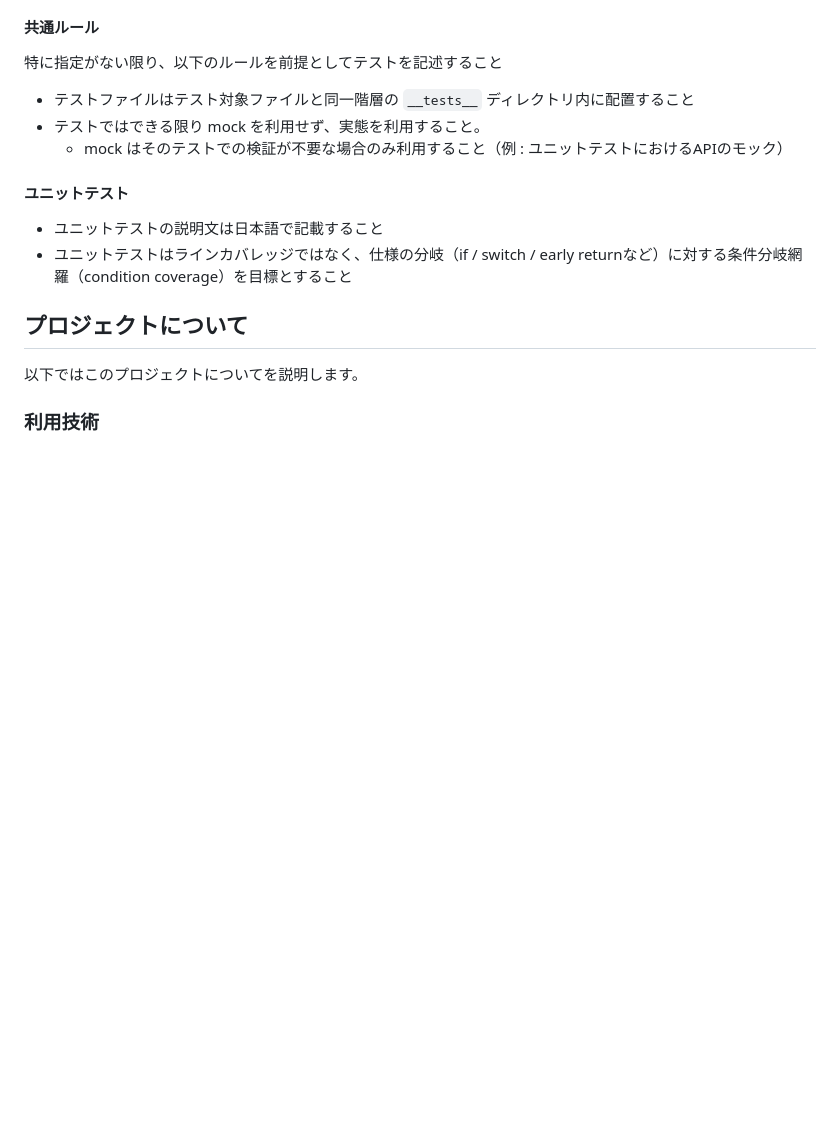
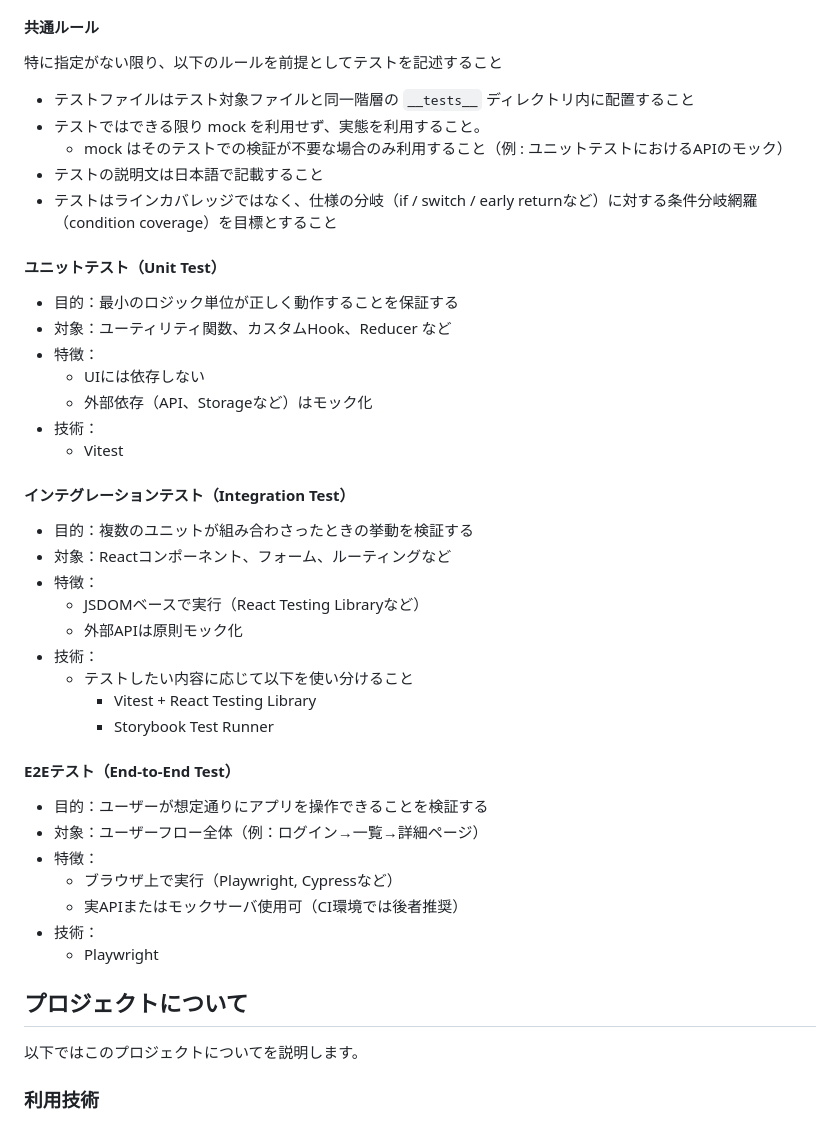
Before and after one commit to ksuke0322/eol-timeline, a Markdown page: GEMINI.md, the part around the change. Drawn GitHub-style; blank space fills up the shorter version.

Commit message:
fix: test rule

```diff
--- a/GEMINI.md
+++ b/GEMINI.md
@@ -58,11 +58,40 @@
 - テストファイルはテスト対象ファイルと同一階層の `__tests__` ディレクトリ内に配置すること
 - テストではできる限り mock を利用せず、実態を利用すること。
   - mock はそのテストでの検証が不要な場合のみ利用すること（例 : ユニットテストにおけるAPIのモック）
+- テストの説明文は日本語で記載すること
+- テストはラインカバレッジではなく、仕様の分岐（if / switch / early returnなど）に対する条件分岐網羅（condition coverage）を目標とすること
 
-#### ユニットテスト
+#### ユニットテスト（Unit Test）
 
-- ユニットテストの説明文は日本語で記載すること
-- ユニットテストはラインカバレッジではなく、仕様の分岐（if / switch / early returnなど）に対する条件分岐網羅（condition coverage）を目標とすること
+- 目的：最小のロジック単位が正しく動作することを保証する
+- 対象：ユーティリティ関数、カスタムHook、Reducer など
+- 特徴：
+  - UIには依存しない
+  - 外部依存（API、Storageなど）はモック化
+- 技術：
+  - Vitest
+
+#### インテグレーションテスト（Integration Test）
+
+- 目的：複数のユニットが組み合わさったときの挙動を検証する
+- 対象：Reactコンポーネント、フォーム、ルーティングなど
+- 特徴：
+  - JSDOMベースで実行（React Testing Libraryなど）
+  - 外部APIは原則モック化
+- 技術：
+  - テストしたい内容に応じて以下を使い分けること
+    - Vitest + React Testing Library
+    - Storybook Test Runner
+
+#### E2Eテスト（End-to-End Test）
+
+- 目的：ユーザーが想定通りにアプリを操作できることを検証する
+- 対象：ユーザーフロー全体（例：ログイン→一覧→詳細ページ）
+- 特徴：
+  - ブラウザ上で実行（Playwright, Cypressなど）
+  - 実APIまたはモックサーバ使用可（CI環境では後者推奨）
+- 技術：
+  - Playwright
 
 ## プロジェクトについて
 
```
